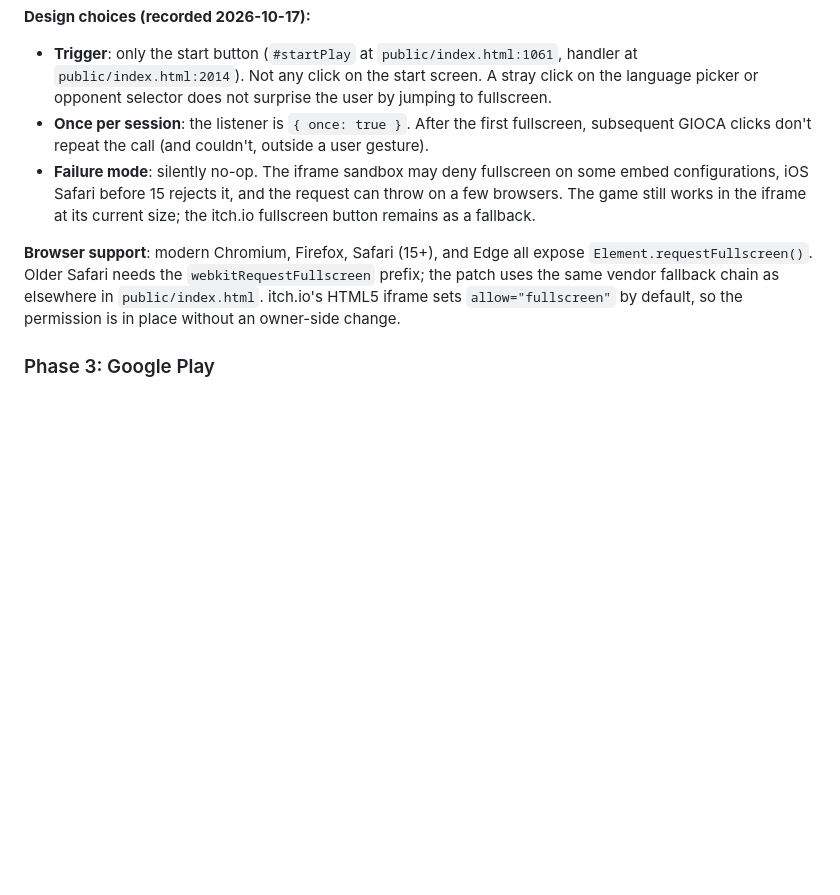
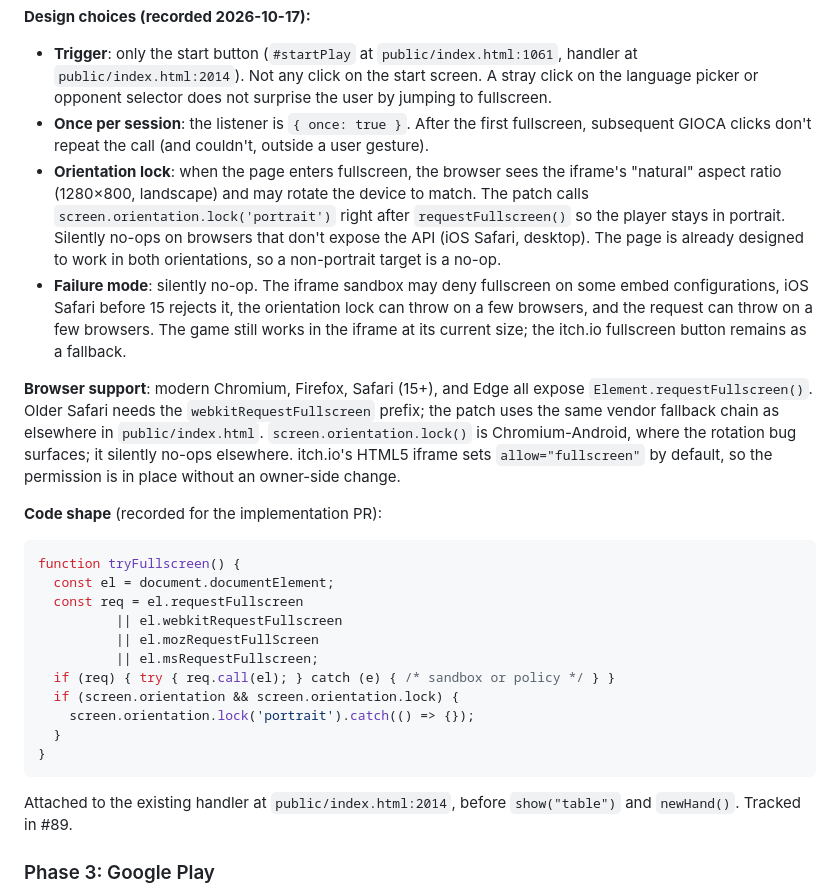
Before and after one commit to diegoami/discola-web, a Markdown page: STORES.md, the part around the change. GitHub-like rendering; blank space fills up the shorter version.

Commit message:
STORES.md: extend the itch.io fullscreen design with a portrait lock
Add the orientation lock step to the §Phase 2 click-to-fullscreen
design record. When the iframe goes fullscreen, the browser rotates
the device to match the iframe's "natural" aspect ratio (landscape)
even when the user is in portrait. `screen.orientation.lock('portrait')`
after `requestFullscreen()` keeps the player in portrait.

Also drops the full code shape into the design record so the
implementation PR lands against an agreed shape: a single function
attached to the existing #startPlay handler, with the vendor-prefix
chain used elsewhere on the page, and silent no-op on every
non-supporting surface (iOS Safari, desktop, denied sandbox).

Refs #89

Co-Authored-By: Claude Code <noreply@anthropic.com>

````diff
--- a/STORES.md
+++ b/STORES.md
@@ -496,9 +496,28 @@ The itch.io HTML5 embed ships the page in a fixed-size iframe (the project's "Em
 
 - **Trigger**: only the start button (`#startPlay` at `public/index.html:1061`, handler at `public/index.html:2014`). Not any click on the start screen. A stray click on the language picker or opponent selector does not surprise the user by jumping to fullscreen.
 - **Once per session**: the listener is `{ once: true }`. After the first fullscreen, subsequent GIOCA clicks don't repeat the call (and couldn't, outside a user gesture).
-- **Failure mode**: silently no-op. The iframe sandbox may deny fullscreen on some embed configurations, iOS Safari before 15 rejects it, and the request can throw on a few browsers. The game still works in the iframe at its current size; the itch.io fullscreen button remains as a fallback.
+- **Orientation lock**: when the page enters fullscreen, the browser sees the iframe's "natural" aspect ratio (1280×800, landscape) and may rotate the device to match. The patch calls `screen.orientation.lock('portrait')` right after `requestFullscreen()` so the player stays in portrait. Silently no-ops on browsers that don't expose the API (iOS Safari, desktop). The page is already designed to work in both orientations, so a non-portrait target is a no-op.
+- **Failure mode**: silently no-op. The iframe sandbox may deny fullscreen on some embed configurations, iOS Safari before 15 rejects it, the orientation lock can throw on a few browsers, and the request can throw on a few browsers. The game still works in the iframe at its current size; the itch.io fullscreen button remains as a fallback.
 
-**Browser support**: modern Chromium, Firefox, Safari (15+), and Edge all expose `Element.requestFullscreen()`. Older Safari needs the `webkitRequestFullscreen` prefix; the patch uses the same vendor fallback chain as elsewhere in `public/index.html`. itch.io's HTML5 iframe sets `allow="fullscreen"` by default, so the permission is in place without an owner-side change.
+**Browser support**: modern Chromium, Firefox, Safari (15+), and Edge all expose `Element.requestFullscreen()`. Older Safari needs the `webkitRequestFullscreen` prefix; the patch uses the same vendor fallback chain as elsewhere in `public/index.html`. `screen.orientation.lock()` is Chromium-Android, where the rotation bug surfaces; it silently no-ops elsewhere. itch.io's HTML5 iframe sets `allow="fullscreen"` by default, so the permission is in place without an owner-side change.
+
+**Code shape** (recorded for the implementation PR):
+
+```js
+function tryFullscreen() {
+  const el = document.documentElement;
+  const req = el.requestFullscreen
+          || el.webkitRequestFullscreen
+          || el.mozRequestFullScreen
+          || el.msRequestFullscreen;
+  if (req) { try { req.call(el); } catch (e) { /* sandbox or policy */ } }
+  if (screen.orientation && screen.orientation.lock) {
+    screen.orientation.lock('portrait').catch(() => {});
+  }
+}
+```
+
+Attached to the existing handler at `public/index.html:2014`, before `show("table")` and `newHand()`. Tracked in #89.
 
 ### Phase 3: Google Play
 
````
